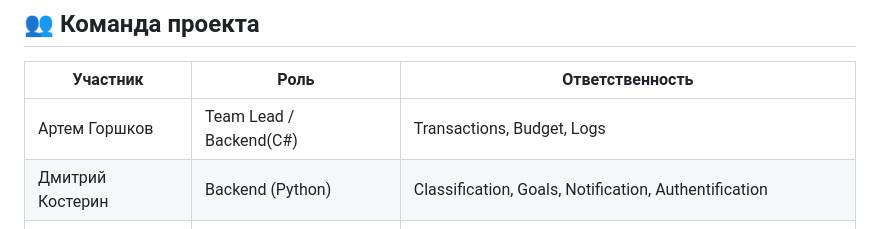
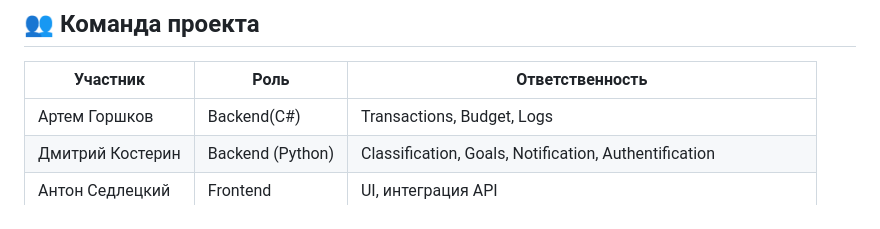
Before and after one commit to Be3yH4uK315/SmartBudget, a Markdown page: README.md, the part around the change. Rendered like a GitHub page.

```diff
--- a/README.md
+++ b/README.md
@@ -152,7 +152,7 @@ docker compose up --build
 
 | Участник | Роль | Ответственность |
 |-----------|------|-----------------|
-| Артем Горшков | Team Lead / Backend(C#) | Transactions, Budget, Logs |
+| Артем Горшков | Backend(C#) | Transactions, Budget, Logs |
 | Дмитрий Костерин | Backend (Python) | Classification, Goals, Notification, Authentification |
 | Антон Седлецкий | Frontend | UI, интеграция API |
 | Софья Евланова | Analityc | Анализ эффиктивности и работоспособности приложения |
```
